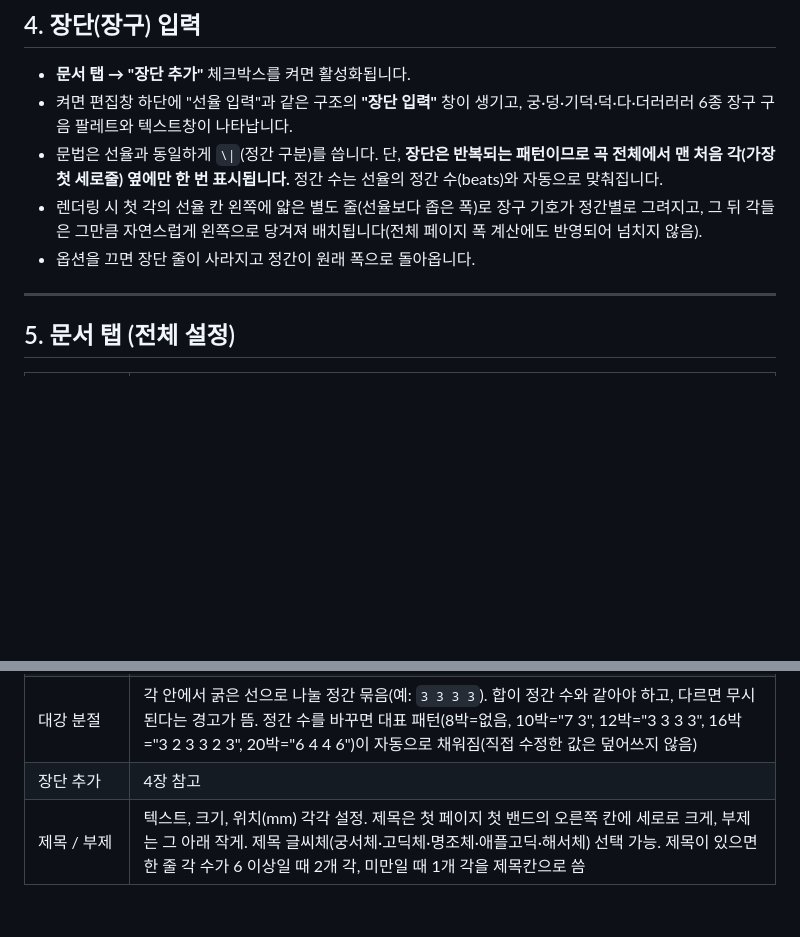
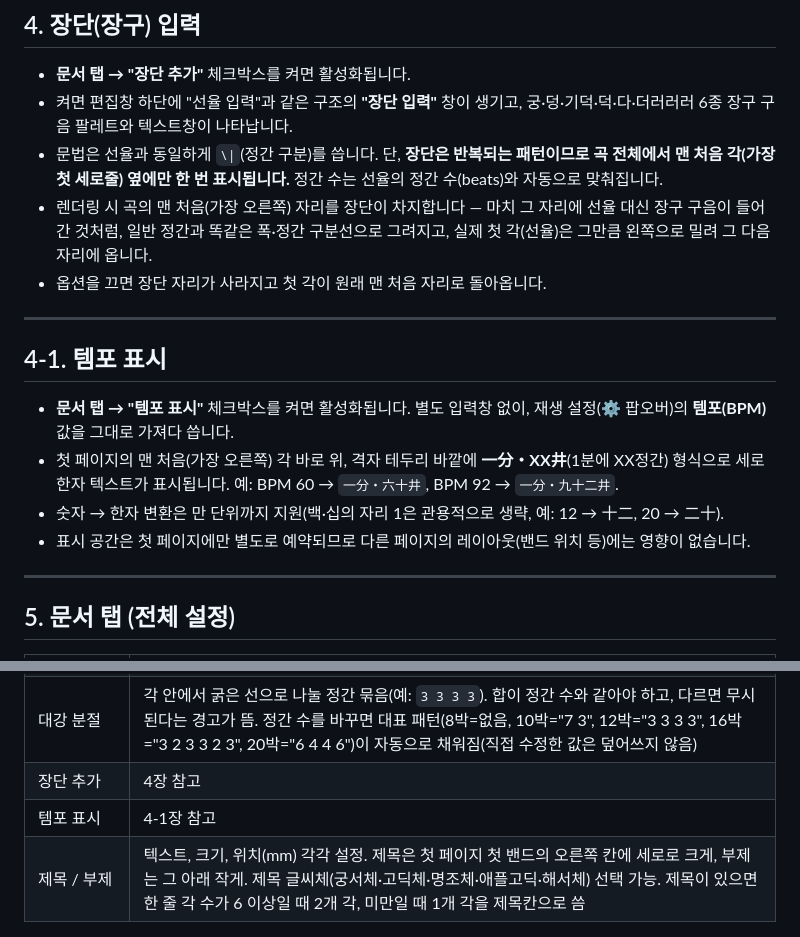
Before and after one commit to danbinaerinHan/jeongganbo-generator, a Markdown page: 기능-정리.md, 2 parts joined by grey strips. GitHub-like rendering; blank space fills up the shorter version.

Commit message:
docs: 장단 위치 설명 갱신, 템포 표시 기능 문서화

```diff
--- a/기능-정리.md
+++ b/기능-정리.md
@@ -62,8 +62,17 @@
 - **문서 탭 → "장단 추가"** 체크박스를 켜면 활성화됩니다.
 - 켜면 편집창 하단에 "선율 입력"과 같은 구조의 **"장단 입력"** 창이 생기고, 궁·덩·기덕·덕·다·더러러러 6종 장구 구음 팔레트와 텍스트창이 나타납니다.
 - 문법은 선율과 동일하게 `\|`(정간 구분)를 씁니다. 단, **장단은 반복되는 패턴이므로 곡 전체에서 맨 처음 각(가장 첫 세로줄) 옆에만 한 번 표시됩니다.** 정간 수는 선율의 정간 수(beats)와 자동으로 맞춰집니다.
-- 렌더링 시 첫 각의 선율 칸 왼쪽에 얇은 별도 줄(선율보다 좁은 폭)로 장구 기호가 정간별로 그려지고, 그 뒤 각들은 그만큼 자연스럽게 왼쪽으로 당겨져 배치됩니다(전체 페이지 폭 계산에도 반영되어 넘치지 않음).
-- 옵션을 끄면 장단 줄이 사라지고 정간이 원래 폭으로 돌아옵니다.
+- 렌더링 시 곡의 맨 처음(가장 오른쪽) 자리를 장단이 차지합니다 — 마치 그 자리에 선율 대신 장구 구음이 들어간 것처럼, 일반 정간과 똑같은 폭·정간 구분선으로 그려지고, 실제 첫 각(선율)은 그만큼 왼쪽으로 밀려 그 다음 자리에 옵니다.
+- 옵션을 끄면 장단 자리가 사라지고 첫 각이 원래 맨 처음 자리로 돌아옵니다.
+
+---
+
+## 4-1. 템포 표시
+
+- **문서 탭 → "템포 표시"** 체크박스를 켜면 활성화됩니다. 별도 입력창 없이, 재생 설정(⚙ 팝오버)의 **템포(BPM)** 값을 그대로 가져다 씁니다.
+- 첫 페이지의 맨 처음(가장 오른쪽) 각 바로 위, 격자 테두리 바깥에 **一分・XX井**(1분에 XX정간) 형식으로 세로 한자 텍스트가 표시됩니다. 예: BPM 60 → `一分・六十井`, BPM 92 → `一分・九十二井`.
+- 숫자 → 한자 변환은 만 단위까지 지원(백·십의 자리 1은 관용적으로 생략, 예: 12 → 十二, 20 → 二十).
+- 표시 공간은 첫 페이지에만 별도로 예약되므로 다른 페이지의 레이아웃(밴드 위치 등)에는 영향이 없습니다.
 
 ---
 
@@ -75,6 +84,7 @@
 | 한 각의 정간 수(beats) | 한 각(세로줄)에 들어갈 정간 개수 = 몇 박 장단인지 |
 | 대강 분절 | 각 안에서 굵은 선으로 나눌 정간 묶음(예: `3 3 3 3`). 합이 정간 수와 같아야 하고, 다르면 무시된다는 경고가 뜸. 정간 수를 바꾸면 대표 패턴(8박=없음, 10박="7 3", 12박="3 3 3 3", 16박="3 2 3 3 2 3", 20박="6 4 4 6")이 자동으로 채워짐(직접 수정한 값은 덮어쓰지 않음) |
 | 장단 추가 | 4장 참고 |
+| 템포 표시 | 4-1장 참고 |
 | 제목 / 부제 | 텍스트, 크기, 위치(mm) 각각 설정. 제목은 첫 페이지 첫 밴드의 오른쪽 칸에 세로로 크게, 부제는 그 아래 작게. 제목 글씨체(궁서체·고딕체·명조체·애플고딕·해서체) 선택 가능. 제목이 있으면 한 줄 각 수가 6 이상일 때 2개 각, 미만일 때 1개 각을 제목칸으로 씀 |
 
 ---
```
